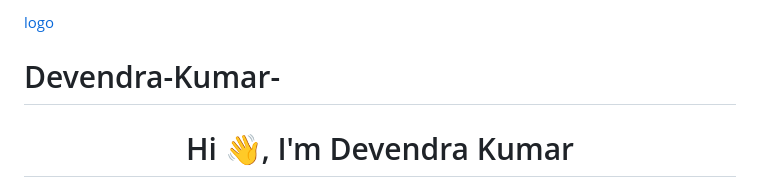
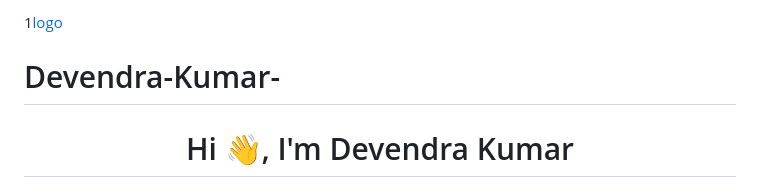
Before and after one commit to 2512927/Devendra-Kumar-, a Markdown page: README.md, the part around the change. Rendered like a GitHub page.

```diff
--- a/README.md
+++ b/README.md
@@ -1,4 +1,4 @@
-[logo](https://github.com/2512927/Devendra-Kumar-/blob/efc973dea7ecdd32d2e04a232ac9ce75a9a66b85/ChatGPT%20Image%20Jun%2025%2C%202026%2C%2001_27_40%20PM.png)
+1[logo](https://github.com/2512927/Devendra-Kumar-/blob/efc973dea7ecdd32d2e04a232ac9ce75a9a66b85/ChatGPT%20Image%20Jun%2025%2C%202026%2C%2001_27_40%20PM.png)
 # Devendra-Kumar-
 <h1 align="center">Hi 👋, I'm Devendra Kumar</h1>
 <h3 align="center">A passionate frontend developer from India</h3>
```
